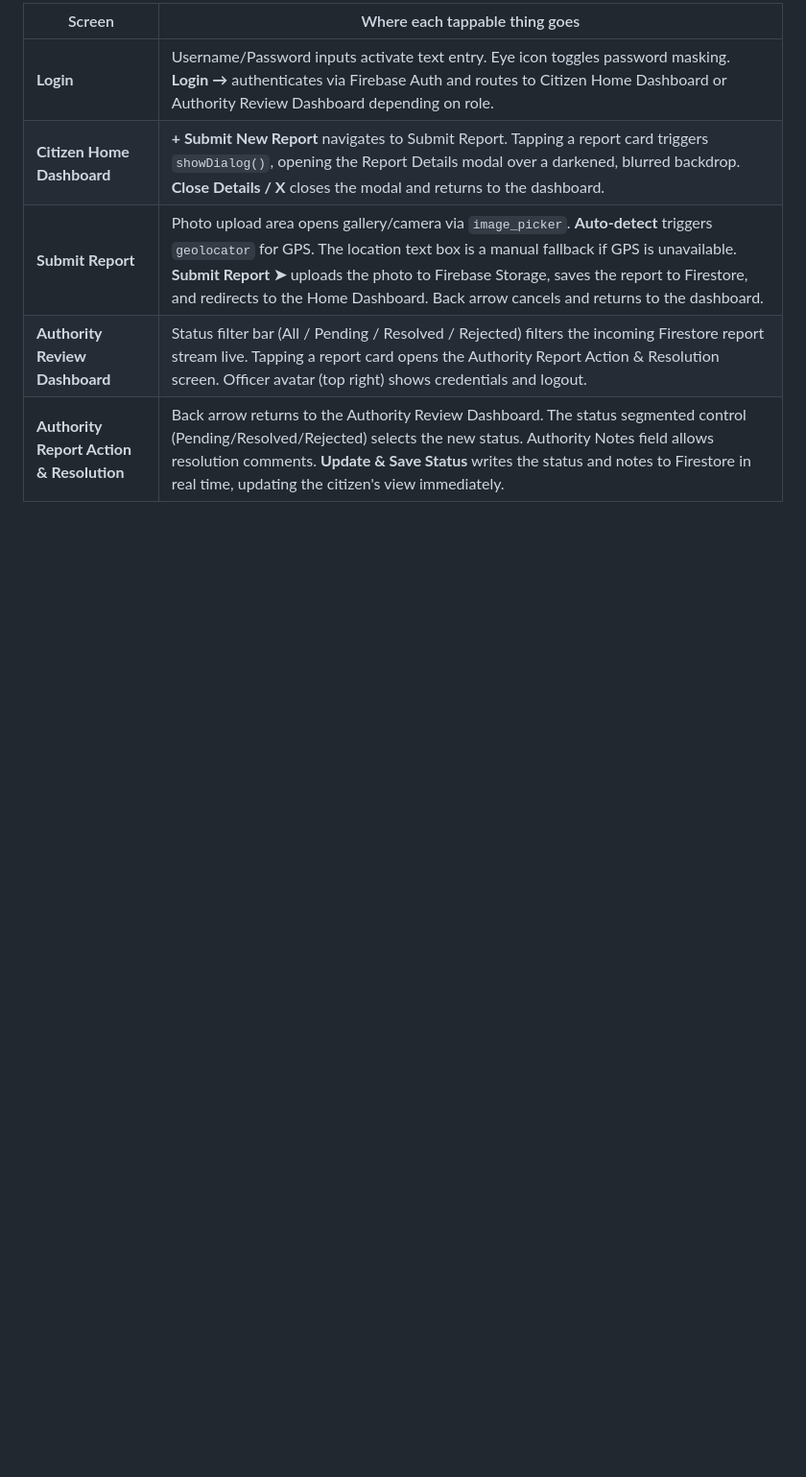
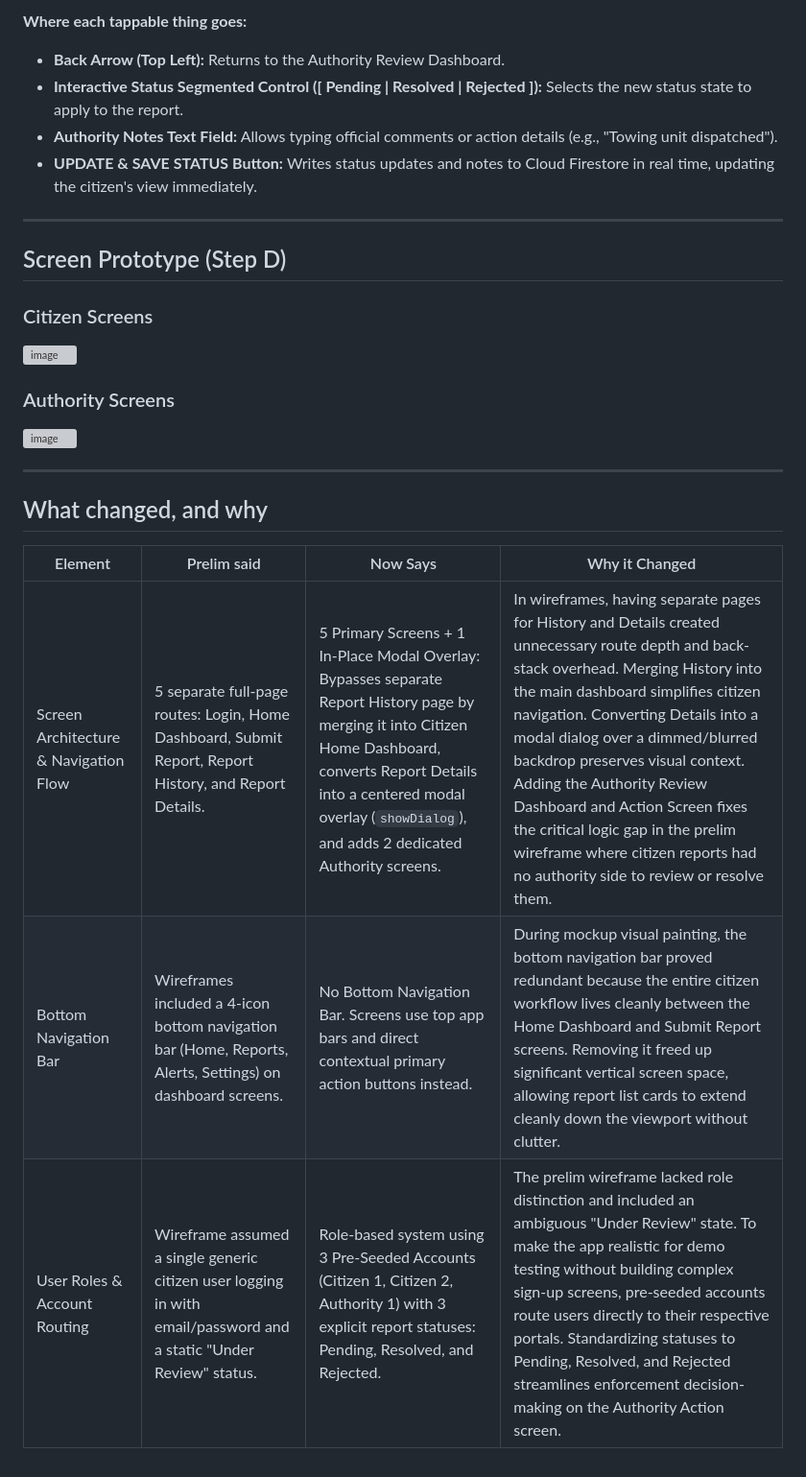
Before and after one commit to Siyanfr/Agos-App-Finals, a Markdown page: docs/02-mockup.md, the part around one of its changes. Shown at 96% size. GitHub-like rendering; blank space fills up the shorter version; grey boxes are pictures that could not be loaded.

```diff
--- a/docs/02-mockup.md
+++ b/docs/02-mockup.md
@@ -64,8 +65,30 @@ Submit Report screens. Removing it freed vertical space for the report list.
 
-| Screen | Where each tappable thing goes |
-|---|---|
-| **Login** | Username/Password inputs activate text entry. Eye icon toggles password masking. **Login →** authenticates via Firebase Auth and routes to Citizen Home Dashboard or Authority Review Dashboard depending on role. |
-| **Citizen Home Dashboard** | **+ Submit New Report** navigates to Submit Report. Tapping a report card triggers `showDialog()`, opening the Report Details modal over a darkened, blurred backdrop. **Close Details / X** closes the modal and returns to the dashboard. |
-| **Submit Report** | Photo upload area opens gallery/camera via `image_picker`. **Auto-detect** triggers `geolocator` for GPS. The location text box is a manual fallback if GPS is unavailable. **Submit Report ➤** uploads the photo to Firebase Storage, saves the report to Firestore, and redirects to the Home Dashboard. Back arrow cancels and returns to the dashboard. |
-| **Authority Review Dashboard** | Status filter bar (All / Pending / Resolved / Rejected) filters the incoming Firestore report stream live. Tapping a report card opens the Authority Report Action & Resolution screen. Officer avatar (top right) shows credentials and logout. |
-| **Authority Report Action & Resolution** | Back arrow returns to the Authority Review Dashboard. The status segmented control (Pending/Resolved/Rejected) selects the new status. Authority Notes field allows resolution comments. **Update & Save Status** writes the status and notes to Firestore in real time, updating the citizen's view immediately. |
+**Where each tappable thing goes:**
+
+- **Back Arrow (Top Left):** Returns to the Authority Review Dashboard.
+- **Interactive Status Segmented Control (\[ Pending \| Resolved \| Rejected \]):** Selects the new status state to apply to the report.
+- **Authority Notes Text Field:** Allows typing official comments or action details (e.g., "Towing unit dispatched").
+- **UPDATE & SAVE STATUS Button:** Writes status updates and notes to Cloud Firestore in real time, updating the citizen's view immediately.
+
+---
+
+## Screen Prototype (Step D)
+
+### Citizen Screens
+
+<img width="1130" height="614" alt="image" src="https://github.com/user-attachments/assets/3a53bd41-a916-4779-a207-98c7dd552b92" />
+
+
+### Authority Screens
+
+<img width="729" height="600" alt="image" src="https://github.com/user-attachments/assets/92918c8b-a895-405a-b6c7-fd2c6dc45c9b" />
+
+---
+
+## What changed, and why
+
+| Element | Prelim said | Now Says | Why it Changed |
+|---------|-------------|----------|----------------|
+| Screen Architecture & Navigation Flow | 5 separate full-page routes: Login, Home Dashboard, Submit Report, Report History, and Report Details. | 5 Primary Screens + 1 In-Place Modal Overlay: Bypasses separate Report History page by merging it into Citizen Home Dashboard, converts Report Details into a centered modal overlay (`showDialog`), and adds 2 dedicated Authority screens. | In wireframes, having separate pages for History and Details created unnecessary route depth and back-stack overhead. Merging History into the main dashboard simplifies citizen navigation. Converting Details into a modal dialog over a dimmed/blurred backdrop preserves visual context. Adding the Authority Review Dashboard and Action Screen fixes the critical logic gap in the prelim wireframe where citizen reports had no authority side to review or resolve them. |
+| Bottom Navigation Bar | Wireframes included a 4-icon bottom navigation bar (Home, Reports, Alerts, Settings) on dashboard screens. | No Bottom Navigation Bar. Screens use top app bars and direct contextual primary action buttons instead. | During mockup visual painting, the bottom navigation bar proved redundant because the entire citizen workflow lives cleanly between the Home Dashboard and Submit Report screens. Removing it freed up significant vertical screen space, allowing report list cards to extend cleanly down the viewport without clutter. |
+| User Roles & Account Routing | Wireframe assumed a single generic citizen user logging in with email/password and a static "Under Review" status. | Role-based system using 3 Pre-Seeded Accounts (Citizen 1, Citizen 2, Authority 1) with 3 explicit report statuses: Pending, Resolved, and Rejected. | The prelim wireframe lacked role distinction and included an ambiguous "Under Review" state. To make the app realistic for demo testing without building complex sign-up screens, pre-seeded accounts route users directly to their respective portals. Standardizing statuses to Pending, Resolved, and Rejected streamlines enforcement decision-making on the Authority Action screen. |<img width="390" height="882" alt="Login" src="https://github.com/user-attachments/assets/efdd561d-5e27-43b1-b665-6d17d0c6b080" />
```
Also changed, not shown: other parts of docs/02-mockup.md (+39 -38 lines).
